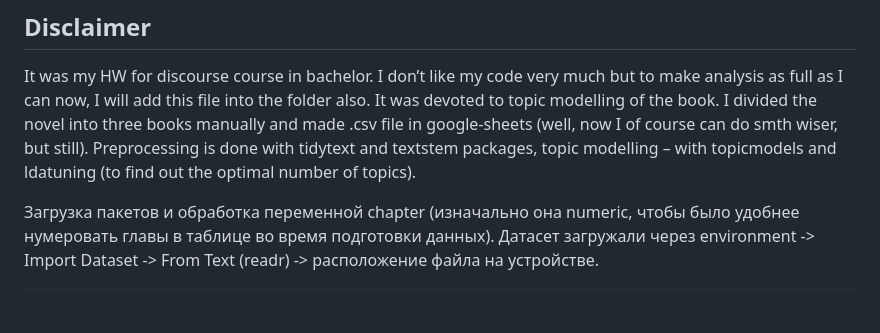
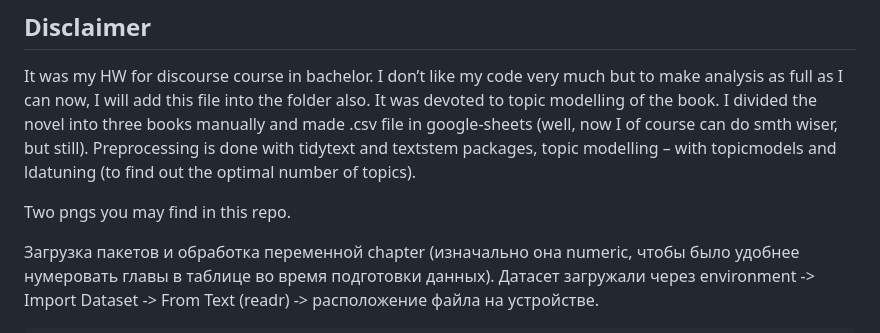
Before and after one commit to YanaKhlusova/func_approaches, a Markdown page: Hard_Times_TM.md, the part around the change. Drawn GitHub-style; blank space fills up the shorter version.

```diff
--- a/Hard_Times_TM.md
+++ b/Hard_Times_TM.md
@@ -12,6 +12,8 @@ google-sheets (well, now I of course can do smth wiser, but still).
 Preprocessing is done with tidytext and textstem packages, topic
 modelling – with topicmodels and ldatuning (to find out the optimal
 number of topics).
+
+Two pngs you may find in this repo.
 
 Загрузка пакетов и обработка переменной chapter (изначально она numeric,
 чтобы было удобнее нумеровать главы в таблице во время подготовки
```
